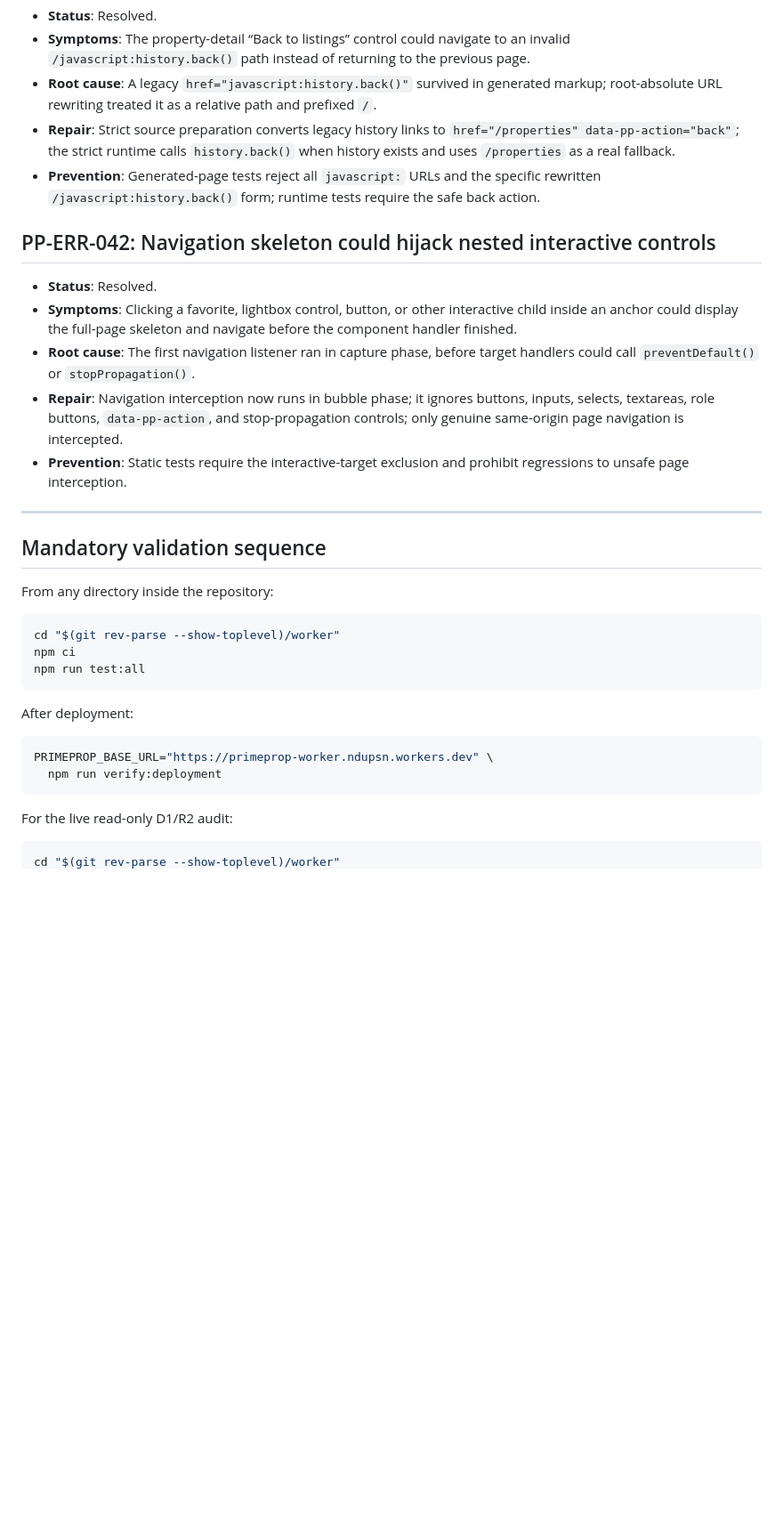
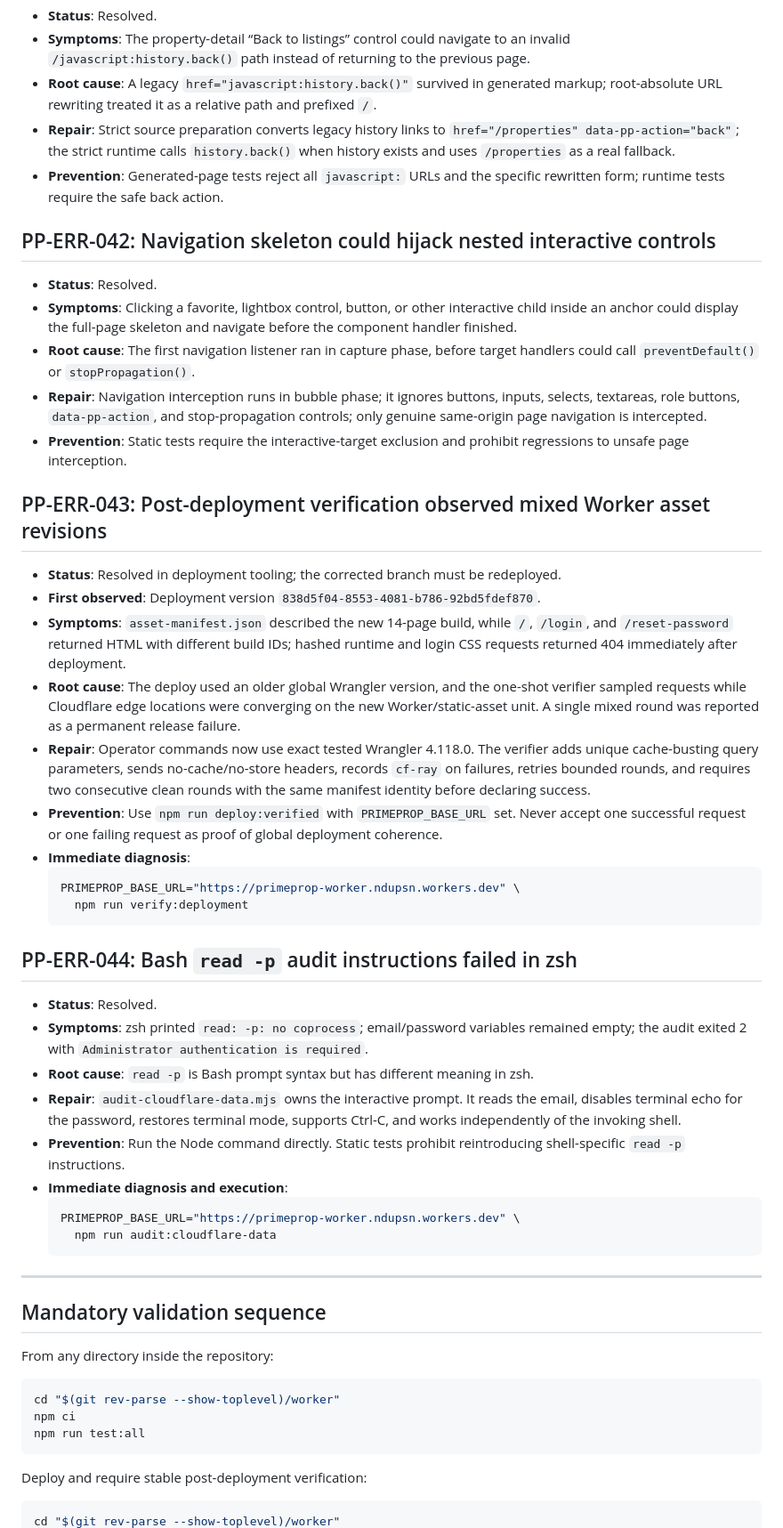
Before and after one commit to Ndukka/primeprop-nigeria, a Markdown page: errors.md, the part around one of its changes. Shown at 89% size. Rendered like a GitHub page; blank space fills up the shorter version.

Commit message:
Record deployment convergence and zsh audit failures

````diff
--- a/errors.md
+++ b/errors.md
@@ -363,15 +368,42 @@ The file exists to make recurrence inexpensive: a future engineer should be able
 - **Symptoms**: The property-detail “Back to listings” control could navigate to an invalid `/javascript:history.back()` path instead of returning to the previous page.
 - **Root cause**: A legacy `href="javascript:history.back()"` survived in generated markup; root-absolute URL rewriting treated it as a relative path and prefixed `/`.
 - **Repair**: Strict source preparation converts legacy history links to `href="/properties" data-pp-action="back"`; the strict runtime calls `history.back()` when history exists and uses `/properties` as a real fallback.
-- **Prevention**: Generated-page tests reject all `javascript:` URLs and the specific rewritten `/javascript:history.back()` form; runtime tests require the safe back action.
+- **Prevention**: Generated-page tests reject all `javascript:` URLs and the specific rewritten form; runtime tests require the safe back action.
 
 ## PP-ERR-042: Navigation skeleton could hijack nested interactive controls
 
 - **Status**: Resolved.
 - **Symptoms**: Clicking a favorite, lightbox control, button, or other interactive child inside an anchor could display the full-page skeleton and navigate before the component handler finished.
 - **Root cause**: The first navigation listener ran in capture phase, before target handlers could call `preventDefault()` or `stopPropagation()`.
-- **Repair**: Navigation interception now runs in bubble phase; it ignores buttons, inputs, selects, textareas, role buttons, `data-pp-action`, and stop-propagation controls; only genuine same-origin page navigation is intercepted.
+- **Repair**: Navigation interception runs in bubble phase; it ignores buttons, inputs, selects, textareas, role buttons, `data-pp-action`, and stop-propagation controls; only genuine same-origin page navigation is intercepted.
 - **Prevention**: Static tests require the interactive-target exclusion and prohibit regressions to unsafe page interception.
+
+## PP-ERR-043: Post-deployment verification observed mixed Worker asset revisions
+
+- **Status**: Resolved in deployment tooling; the corrected branch must be redeployed.
+- **First observed**: Deployment version `838d5f04-8553-4081-b786-92bd5fdef870`.
+- **Symptoms**: `asset-manifest.json` described the new 14-page build, while `/`, `/login`, and `/reset-password` returned HTML with different build IDs; hashed runtime and login CSS requests returned 404 immediately after deployment.
+- **Root cause**: The deploy used an older global Wrangler version, and the one-shot verifier sampled requests while Cloudflare edge locations were converging on the new Worker/static-asset unit. A single mixed round was reported as a permanent release failure.
+- **Repair**: Operator commands now use exact tested Wrangler 4.118.0. The verifier adds unique cache-busting query parameters, sends no-cache/no-store headers, records `cf-ray` on failures, retries bounded rounds, and requires two consecutive clean rounds with the same manifest identity before declaring success.
+- **Prevention**: Use `npm run deploy:verified` with `PRIMEPROP_BASE_URL` set. Never accept one successful request or one failing request as proof of global deployment coherence.
+- **Immediate diagnosis**:
+  ```bash
+  PRIMEPROP_BASE_URL="https://primeprop-worker.ndupsn.workers.dev" \
+    npm run verify:deployment
+  ```
+
+## PP-ERR-044: Bash `read -p` audit instructions failed in zsh
+
+- **Status**: Resolved.
+- **Symptoms**: zsh printed `read: -p: no coprocess`; email/password variables remained empty; the audit exited 2 with `Administrator authentication is required`.
+- **Root cause**: `read -p` is Bash prompt syntax but has different meaning in zsh.
+- **Repair**: `audit-cloudflare-data.mjs` owns the interactive prompt. It reads the email, disables terminal echo for the password, restores terminal mode, supports Ctrl-C, and works independently of the invoking shell.
+- **Prevention**: Run the Node command directly. Static tests prohibit reintroducing shell-specific `read -p` instructions.
+- **Immediate diagnosis and execution**:
+  ```bash
+  PRIMEPROP_BASE_URL="https://primeprop-worker.ndupsn.workers.dev" \
+    npm run audit:cloudflare-data
+  ```
 
 ---
 
@@ -385,14 +417,7 @@ npm ci
 npm run test:all
 ```
 
-After deployment:
-
-```bash
-PRIMEPROP_BASE_URL="https://primeprop-worker.ndupsn.workers.dev" \
-  npm run verify:deployment
-```
-
-For the live read-only D1/R2 audit:
+Deploy and require stable post-deployment verification:
 
 ```bash
 cd "$(git rev-parse --show-toplevel)/worker"
````
Also changed, not shown: other parts of errors.md (+27 -21 lines).
